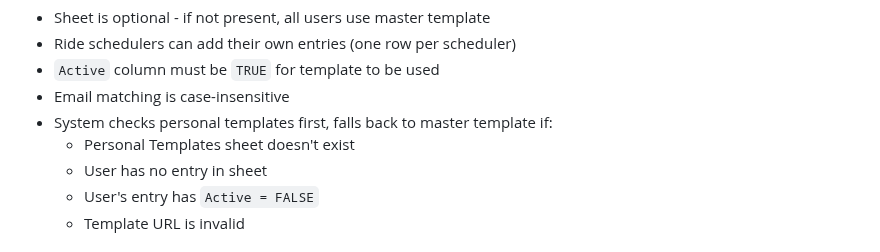
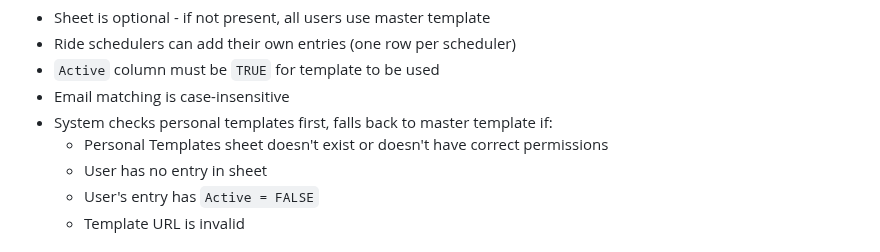
Before and after one commit to TobyHFerguson/RideManager, a Markdown page: docs/Announcement-ReleaseNotes.md, the part around the change. Rendered like a GitHub page.

```diff
--- a/docs/Announcement-ReleaseNotes.md
+++ b/docs/Announcement-ReleaseNotes.md
@@ -47,7 +47,7 @@ A new optional sheet allows ride schedulers to use their own announcement templa
 - `Active` column must be `TRUE` for template to be used
 - Email matching is case-insensitive
 - System checks personal templates first, falls back to master template if:
-  - Personal Templates sheet doesn't exist
+  - Personal Templates sheet doesn't exist or doesn't have correct permissions
   - User has no entry in sheet
   - User's entry has `Active = FALSE`
   - Template URL is invalid
```
Also changed, not shown: docs/Announcement-OperatorManual.md (+2 -2 lines), docs/Announcement-RideSchedulerGuide.md (+1 -1 lines).
